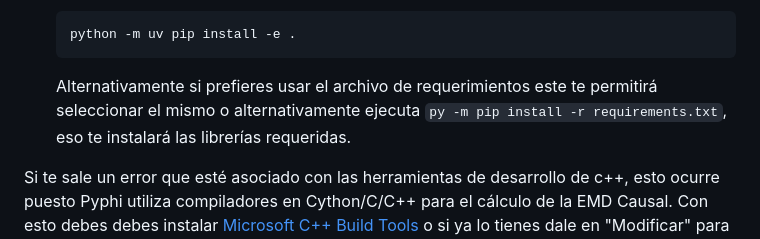
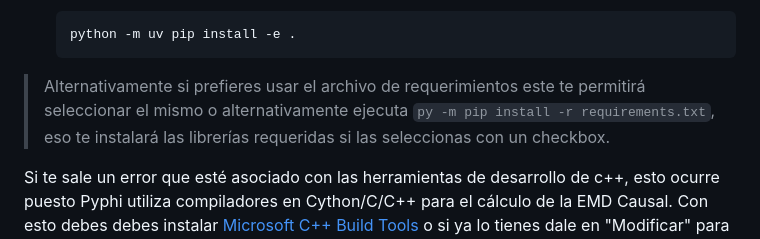
Before and after one commit to jpOsorno/Proyecto-2025A, a Markdown page: README.md, the part around the change. Drawn GitHub-style.

Commit message:
md with venv

````diff
--- a/README.md
+++ b/README.md
@@ -43,7 +43,7 @@ Guía de Configuración del Entorno con VSCode
    python -m uv pip install -e .
    ```
 
-   Alternativamente si prefieres usar el archivo de requerimientos este te permitirá seleccionar el mismo o alternativamente ejecuta `py -m pip install -r requirements.txt`, eso te instalará las librerías requeridas.
+>   Alternativamente si prefieres usar el archivo de requerimientos este te permitirá seleccionar el mismo o alternativamente ejecuta `py -m pip install -r requirements.txt`, eso te instalará las librerías requeridas si las seleccionas con un checkbox.
 
 Si te sale un error que esté asociado con las herramientas de desarrollo de c++, esto ocurre puesto Pyphi utiliza compiladores en Cython/C/C++ para el cálculo de la EMD Causal. Con esto debes debes instalar [Microsoft C++ Build Tools](https://visualstudio.microsoft.com/es/visual-cpp-build-tools/) o si ya lo tienes dale en "Modificar" para posteriormente seleccionar la `MSVCv142 - VS 2019 C++ x64/86 build tools`, con esto debería de arreglarse para siempre.
 
````
